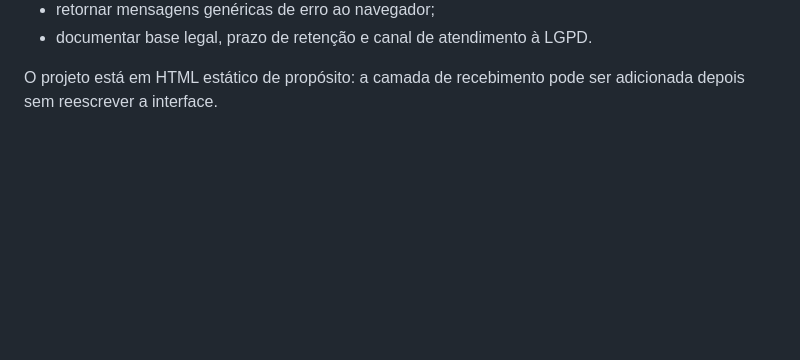
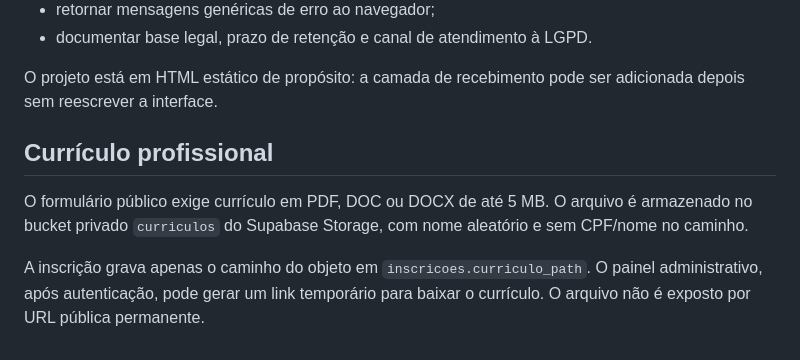
Before and after one commit to juniorxam/plantaotosaude, a Markdown page: INTEGRACAO.md, the part around the change. Rendered like a GitHub page; blank space fills up the shorter version.

Commit message:
Documenta anexação segura de currículos

```diff
--- a/INTEGRACAO.md
+++ b/INTEGRACAO.md
@@ -78,3 +78,10 @@ No backend, recomenda-se:
 - documentar base legal, prazo de retenção e canal de atendimento à LGPD.
 
 O projeto está em HTML estático de propósito: a camada de recebimento pode ser adicionada depois sem reescrever a interface.
+
+
+## Currículo profissional
+
+O formulário público exige currículo em PDF, DOC ou DOCX de até 5 MB. O arquivo é armazenado no bucket privado `curriculos` do Supabase Storage, com nome aleatório e sem CPF/nome no caminho.
+
+A inscrição grava apenas o caminho do objeto em `inscricoes.curriculo_path`. O painel administrativo, após autenticação, pode gerar um link temporário para baixar o currículo. O arquivo não é exposto por URL pública permanente.
```
